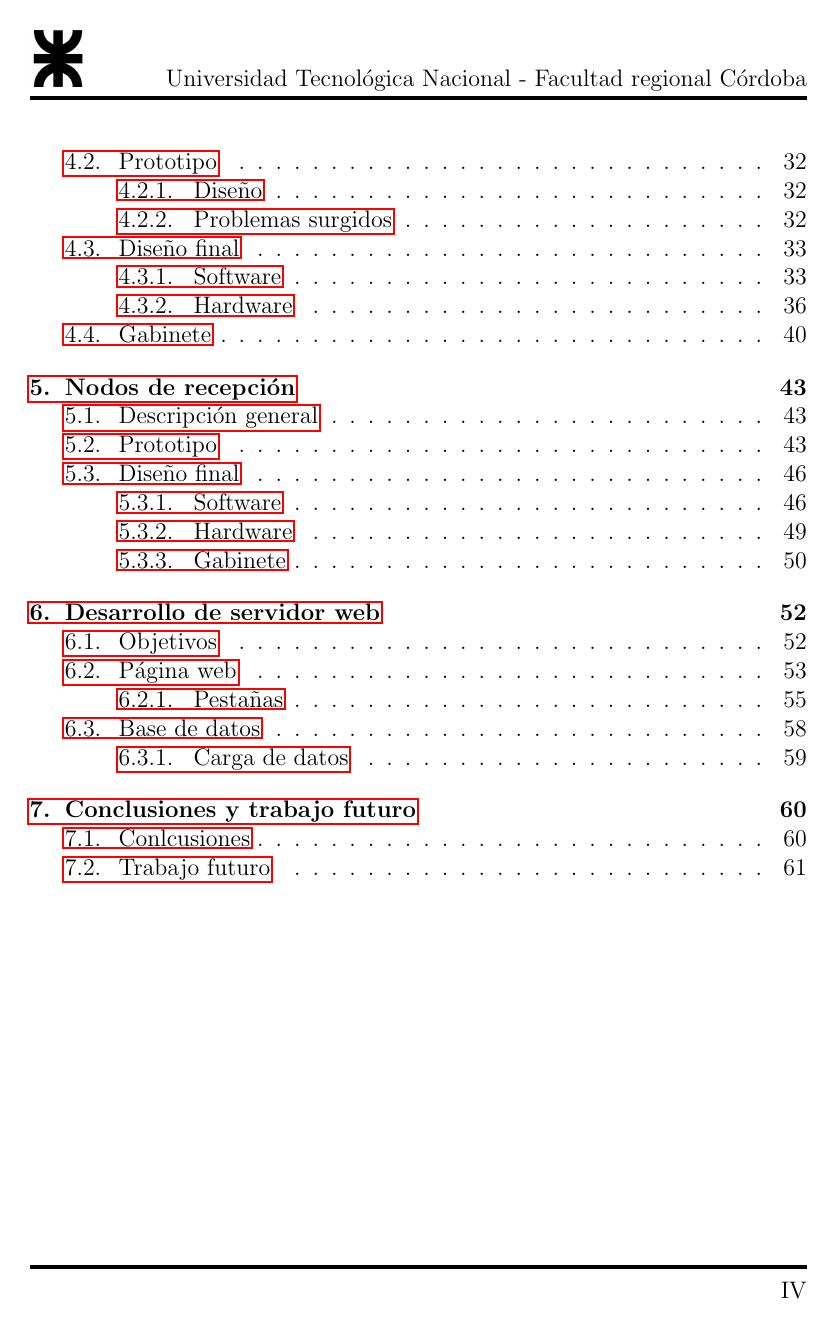
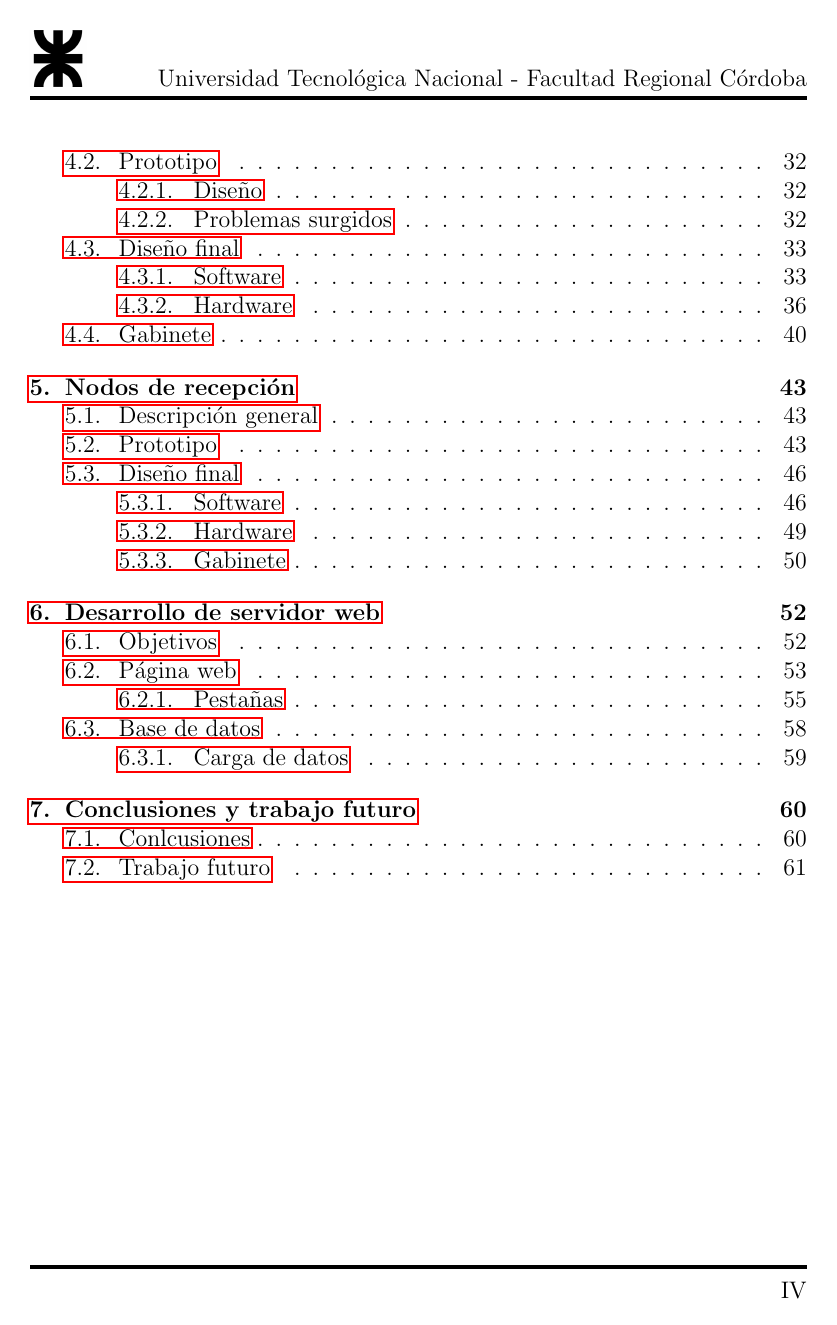
Before and after one commit to altagracience/proyecto-final, a LaTeX document (Latex/ProyectoFinal.tex): page 5 of 69. Compiled offline with pdfLaTeX.

Commit message:
Update ProyectoFinal.tex

```diff
--- a/Latex/ProyectoFinal.tex
+++ b/Latex/ProyectoFinal.tex
@@ -21,7 +21,7 @@
 
 \fancyhead[L]{\includegraphics[width=1cm]{images/LogoUTN.png}}
 \fancyhead[C]{}
-\fancyhead[R]{Universidad Tecnológica Nacional - Facultad regional Córdoba}
+\fancyhead[R]{Universidad Tecnológica Nacional - Facultad Regional Córdoba}
 \fancyfoot[R]{\thepage}
 
 
```
